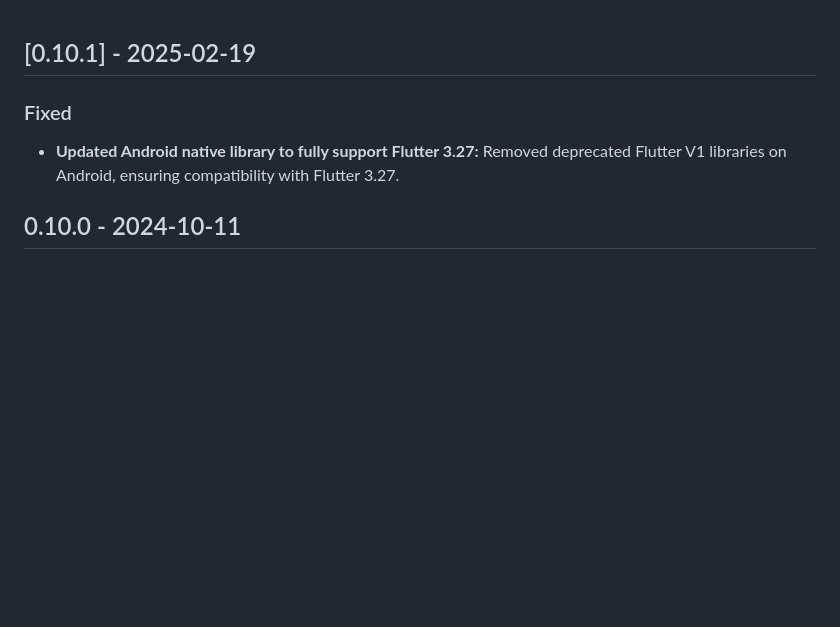
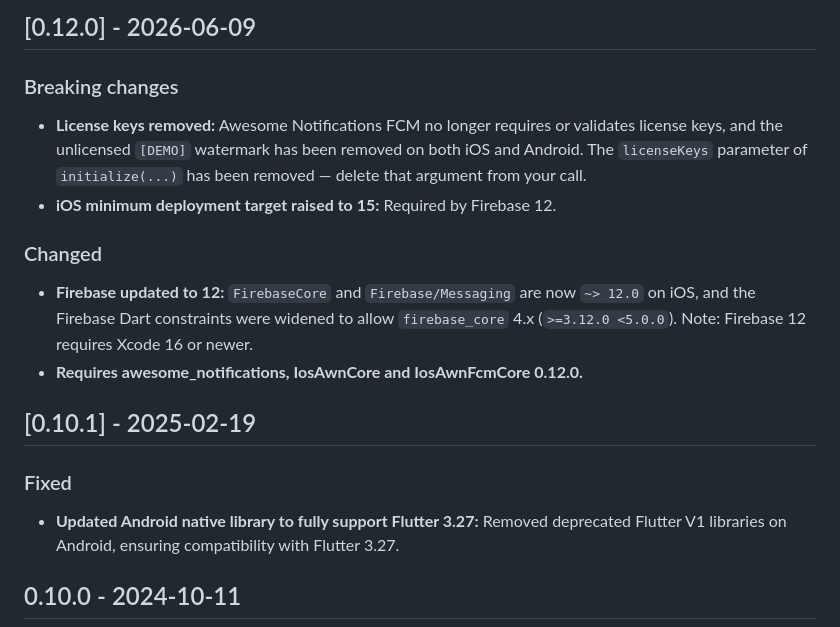
Before and after one commit to rafaelsetragni/awesome_notifications_fcm, a Markdown page: CHANGELOG.md, the part around the change. GitHub-like rendering; blank space fills up the shorter version.

Commit message:
Add 0.12.0 changelog entry
Co-Authored-By: Claude Opus 4.8 <noreply@anthropic.com>

```diff
--- a/CHANGELOG.md
+++ b/CHANGELOG.md
@@ -1,3 +1,11 @@
+## [0.12.0] - 2026-06-09
+### Breaking changes
+- **License keys removed:** Awesome Notifications FCM no longer requires or validates license keys, and the unlicensed `[DEMO]` watermark has been removed on both iOS and Android. The `licenseKeys` parameter of `initialize(...)` has been removed — delete that argument from your call.
+- **iOS minimum deployment target raised to 15:** Required by Firebase 12.
+### Changed
+- **Firebase updated to 12:** `FirebaseCore` and `Firebase/Messaging` are now `~> 12.0` on iOS, and the Firebase Dart constraints were widened to allow `firebase_core` 4.x (`>=3.12.0 <5.0.0`). Note: Firebase 12 requires Xcode 16 or newer.
+- **Requires awesome_notifications, IosAwnCore and IosAwnFcmCore 0.12.0.**
+
 ## [0.10.1] - 2025-02-19
 ### Fixed
 - **Updated Android native library to fully support Flutter 3.27:** Removed deprecated Flutter V1 libraries on Android, ensuring compatibility with Flutter 3.27.
```
